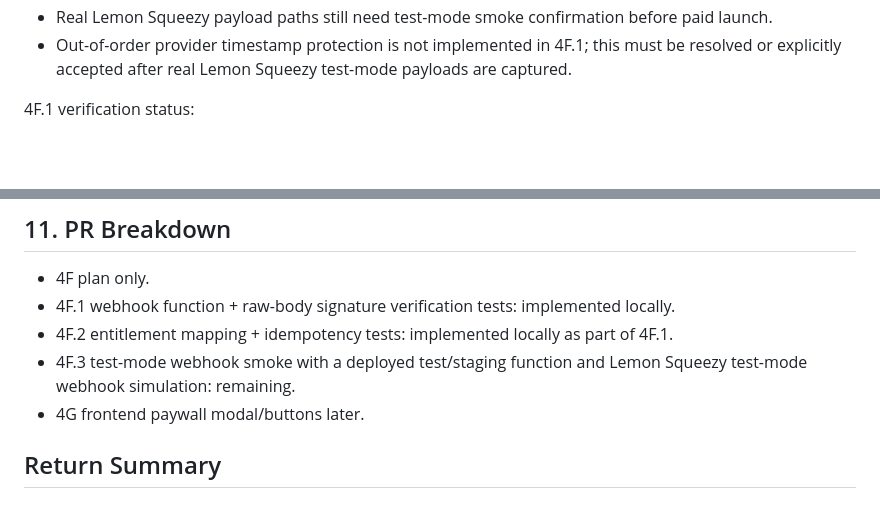
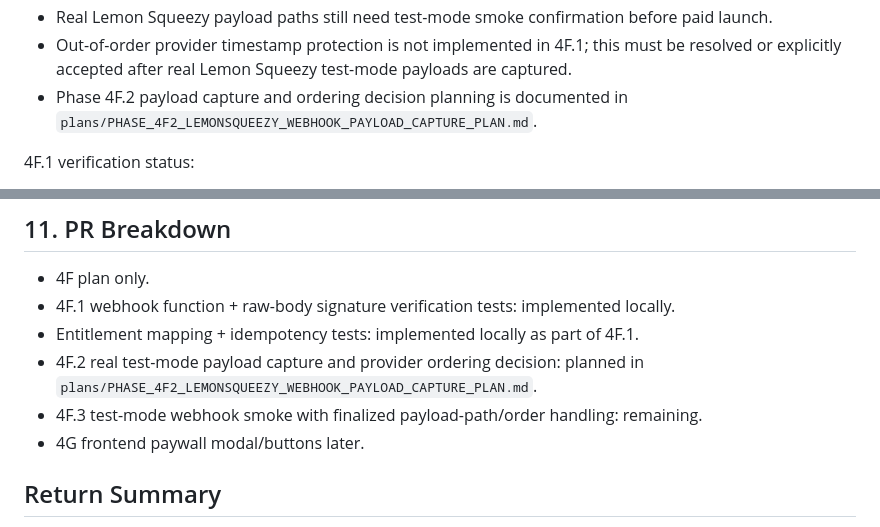
Before and after one commit to OutSwarming/bark-ranger-map, a Markdown page: plans/PHASE_4F_LEMONSQUEEZY_WEBHOOK_ENTITLEMENT_PLAN.md, 2 parts joined by grey strips. Rendered like a GitHub page; blank space fills up the shorter version.

```diff
--- a/plans/PHASE_4F_LEMONSQUEEZY_WEBHOOK_ENTITLEMENT_PLAN.md
+++ b/plans/PHASE_4F_LEMONSQUEEZY_WEBHOOK_ENTITLEMENT_PLAN.md
@@ -20,6 +20,7 @@ Readiness verdict: 4F.1 is ready for local QC with mocked webhook payloads and f
 - Webhook secret still must be set before deploy.
 - Real Lemon Squeezy payload paths still need test-mode smoke confirmation before paid launch.
 - Out-of-order provider timestamp protection is not implemented in 4F.1; this must be resolved or explicitly accepted after real Lemon Squeezy test-mode payloads are captured.
+- Phase 4F.2 payload capture and ordering decision planning is documented in `plans/PHASE_4F2_LEMONSQUEEZY_WEBHOOK_PAYLOAD_CAPTURE_PLAN.md`.
 
 4F.1 verification status:
 
@@ -302,8 +303,9 @@ Do not commit either secret. Do not paste either secret into docs, tests, logs,
 
 - 4F plan only.
 - 4F.1 webhook function + raw-body signature verification tests: implemented locally.
-- 4F.2 entitlement mapping + idempotency tests: implemented locally as part of 4F.1.
-- 4F.3 test-mode webhook smoke with a deployed test/staging function and Lemon Squeezy test-mode webhook simulation: remaining.
+- Entitlement mapping + idempotency tests: implemented locally as part of 4F.1.
+- 4F.2 real test-mode payload capture and provider ordering decision: planned in `plans/PHASE_4F2_LEMONSQUEEZY_WEBHOOK_PAYLOAD_CAPTURE_PLAN.md`.
+- 4F.3 test-mode webhook smoke with finalized payload-path/order handling: remaining.
 - 4G frontend paywall modal/buttons later.
 
 ## Return Summary
```
Also changed, not shown: plans/PHASE_4E_LEMONSQUEEZY_CHECKOUT_PLAN.md (+5 -0 lines), plans/PHASE_4F2_LEMONSQUEEZY_WEBHOOK_PAYLOAD_CAPTURE_PLAN.md (added, +318 -0 lines).
